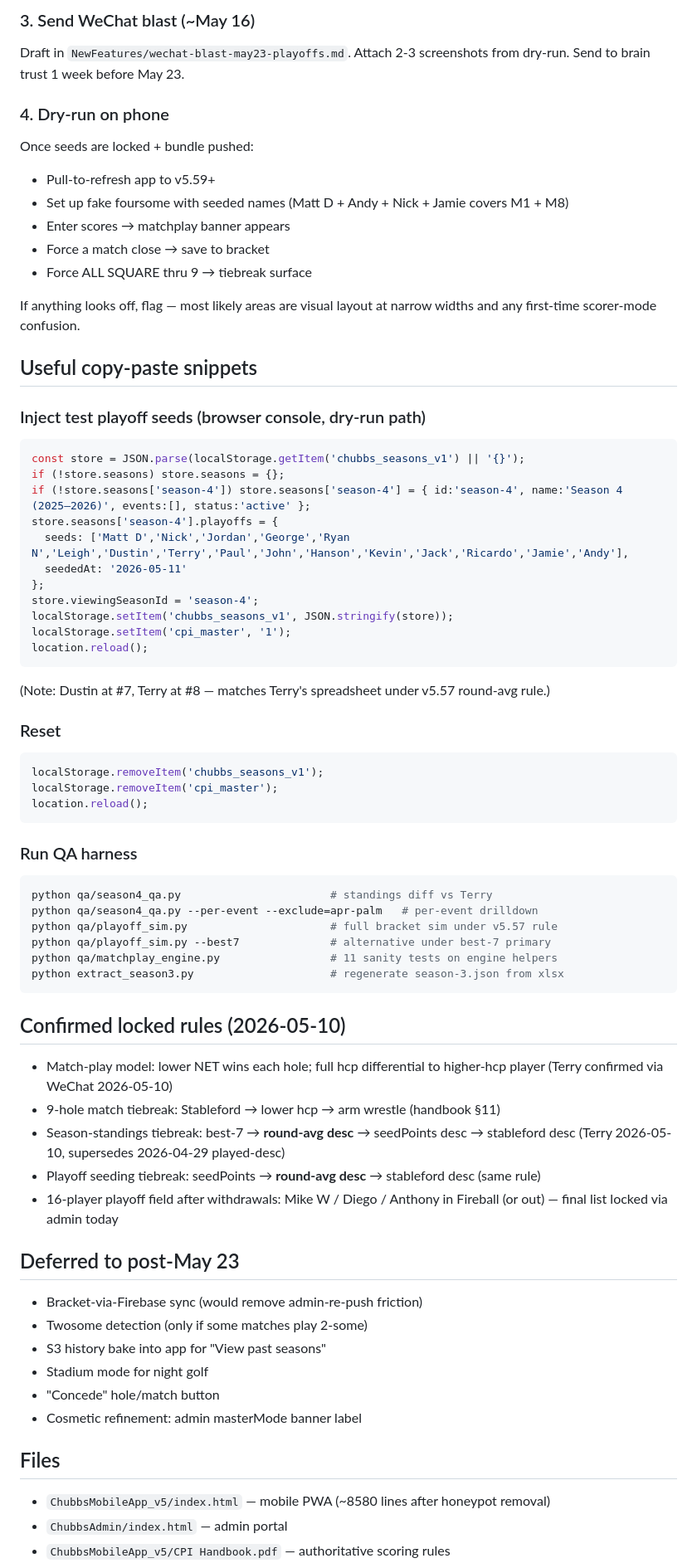
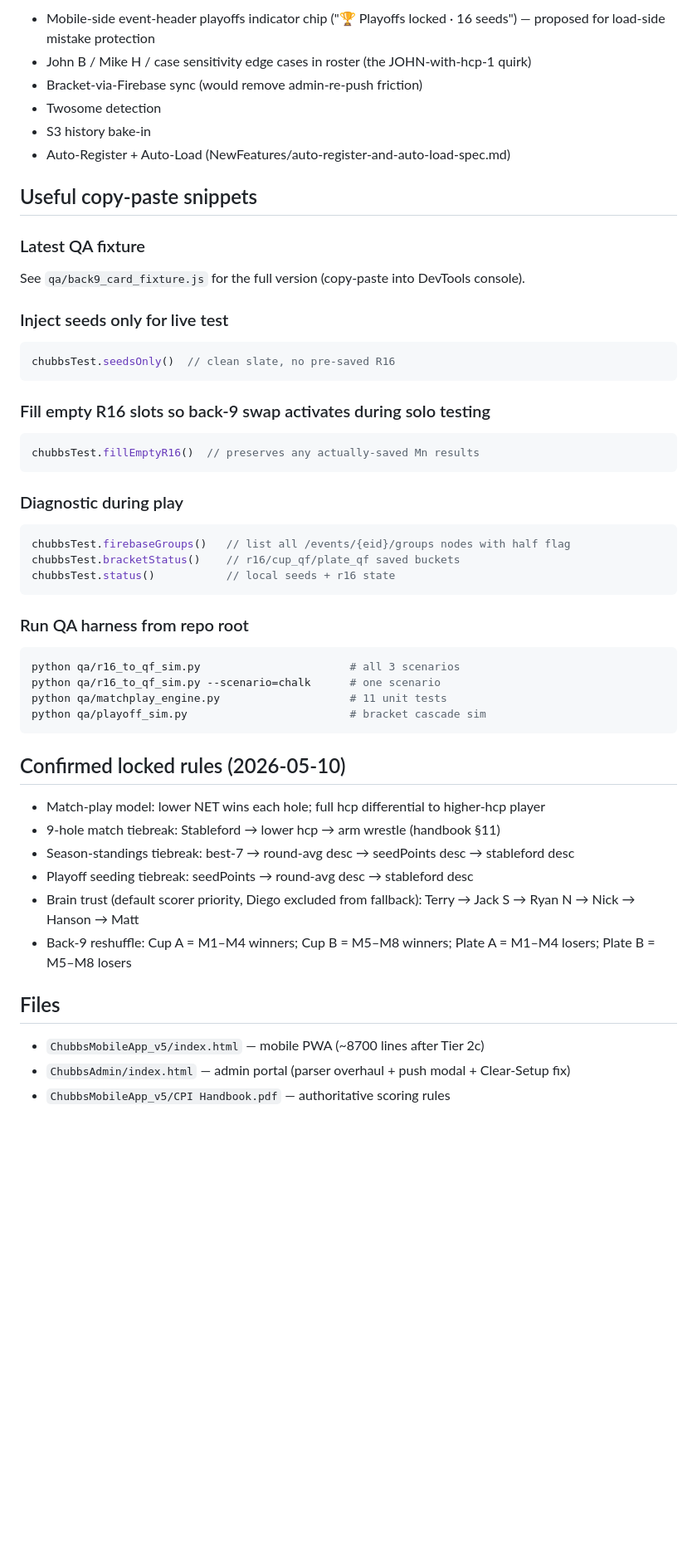
Before and after one commit to mph1969/chubbs-golf-app, a Markdown page: qa/SESSION_NOTES.md, the part around one of its changes. Shown at 83% size. Drawn GitHub-style; blank space fills up the shorter version.

````diff
--- a/qa/SESSION_NOTES.md
+++ b/qa/SESSION_NOTES.md
@@ -83,71 +71,52 @@ Effect: silences indexOn warning + removes /chubbs honeypot paths from rule surf
 
-### 3. Send WeChat blast (~May 16)
-Draft in `NewFeatures/wechat-blast-may23-playoffs.md`. Attach 2-3 screenshots from dry-run. Send to brain trust 1 week before May 23.
-
-### 4. Dry-run on phone
-Once seeds are locked + bundle pushed:
-- Pull-to-refresh app to v5.59+
-- Set up fake foursome with seeded names (Matt D + Andy + Nick + Jamie covers M1 + M8)
-- Enter scores → matchplay banner appears
-- Force a match close → save to bracket
-- Force ALL SQUARE thru 9 → tiebreak surface
-
-If anything looks off, flag — most likely areas are visual layout at narrow widths and any first-time scorer-mode confusion.
+- Mobile-side event-header playoffs indicator chip ("🏆 Playoffs locked · 16 seeds") — proposed for load-side mistake protection
+- John B / Mike H / case sensitivity edge cases in roster (the JOHN-with-hcp-1 quirk)
+- Bracket-via-Firebase sync (would remove admin-re-push friction)
+- Twosome detection
+- S3 history bake-in
+- Auto-Register + Auto-Load (NewFeatures/auto-register-and-auto-load-spec.md)
 
 ## Useful copy-paste snippets
 
-### Inject test playoff seeds (browser console, dry-run path)
+### Latest QA fixture
+See `qa/back9_card_fixture.js` for the full version (copy-paste into DevTools console).
+
+### Inject seeds only for live test
 ```javascript
-const store = JSON.parse(localStorage.getItem('chubbs_seasons_v1') || '{}');
-if (!store.seasons) store.seasons = {};
-if (!store.seasons['season-4']) store.seasons['season-4'] = { id:'season-4', name:'Season 4 (2025–2026)', events:[], status:'active' };
-store.seasons['season-4'].playoffs = {
-  seeds: ['Matt D','Nick','Jordan','George','Ryan N','Leigh','Dustin','Terry','Paul','John','Hanson','Kevin','Jack','Ricardo','Jamie','Andy'],
-  seededAt: '2026-05-11'
-};
-store.viewingSeasonId = 'season-4';
-localStorage.setItem('chubbs_seasons_v1', JSON.stringify(store));
-localStorage.setItem('cpi_master', '1');
-location.reload();
-```
-(Note: Dustin at #7, Terry at #8 — matches Terry's spreadsheet under v5.57 round-avg rule.)
-
-### Reset
-```javascript
-localStorage.removeItem('chubbs_seasons_v1');
-localStorage.removeItem('cpi_master');
-location.reload();
+chubbsTest.seedsOnly()  // clean slate, no pre-saved R16
 ```
 
-### Run QA harness
+### Fill empty R16 slots so back-9 swap activates during solo testing
+```javascript
+chubbsTest.fillEmptyR16()  // preserves any actually-saved Mn results
+```
+
+### Diagnostic during play
+```javascript
+chubbsTest.firebaseGroups()   // list all /events/{eid}/groups nodes with half flag
+chubbsTest.bracketStatus()    // r16/cup_qf/plate_qf saved buckets
+chubbsTest.status()           // local seeds + r16 state
+```
+
+### Run QA harness from repo root
 ```bash
-python qa/season4_qa.py                       # standings diff vs Terry
-python qa/season4_qa.py --per-event --exclude=apr-palm   # per-event drilldown
-python qa/playoff_sim.py                      # full bracket sim under v5.57 rule
-python qa/playoff_sim.py --best7              # alternative under best-7 primary
-python qa/matchplay_engine.py                 # 11 sanity tests on engine helpers
-python extract_season3.py                     # regenerate season-3.json from xlsx
+python qa/r16_to_qf_sim.py                       # all 3 scenarios
+python qa/r16_to_qf_sim.py --scenario=chalk      # one scenario
+python qa/matchplay_engine.py                    # 11 unit tests
+python qa/playoff_sim.py                         # bracket cascade sim
 ```
 
 ## Confirmed locked rules (2026-05-10)
 
-- Match-play model: lower NET wins each hole; full hcp differential to higher-hcp player (Terry confirmed via WeChat 2026-05-10)
+- Match-play model: lower NET wins each hole; full hcp differential to higher-hcp player
 - 9-hole match tiebreak: Stableford → lower hcp → arm wrestle (handbook §11)
-- Season-standings tiebreak: best-7 → **round-avg desc** → seedPoints desc → stableford desc (Terry 2026-05-10, supersedes 2026-04-29 played-desc)
-- Playoff seeding tiebreak: seedPoints → **round-avg desc** → stableford desc (same rule)
-- 16-player playoff field after withdrawals: Mike W / Diego / Anthony in Fireball (or out) — final list locked via admin today
-
-## Deferred to post-May 23
-
-- Bracket-via-Firebase sync (would remove admin-re-push friction)
-- Twosome detection (only if some matches play 2-some)
-- S3 history bake into app for "View past seasons"
-- Stadium mode for night golf
-- "Concede" hole/match button
-- Cosmetic refinement: admin masterMode banner label
+- Season-standings tiebreak: best-7 → round-avg desc → seedPoints desc → stableford desc
+- Playoff seeding tiebreak: seedPoints → round-avg desc → stableford desc
+- Brain trust (default scorer priority, Diego excluded from fallback): Terry → Jack S → Ryan N → Nick → Hanson → Matt
+- Back-9 reshuffle: Cup A = M1–M4 winners; Cup B = M5–M8 winners; Plate A = M1–M4 losers; Plate B = M5–M8 losers
 
 ## Files
 
-- `ChubbsMobileApp_v5/index.html` — mobile PWA (~8580 lines after honeypot removal)
-- `ChubbsAdmin/index.html` — admin portal
+- `ChubbsMobileApp_v5/index.html` — mobile PWA (~8700 lines after Tier 2c)
+- `ChubbsAdmin/index.html` — admin portal (parser overhaul + push modal + Clear-Setup fix)
 - `ChubbsMobileApp_v5/CPI Handbook.pdf` — authoritative scoring rules
````
Also changed, not shown: other parts of qa/SESSION_NOTES.md (+59 -70 lines).
